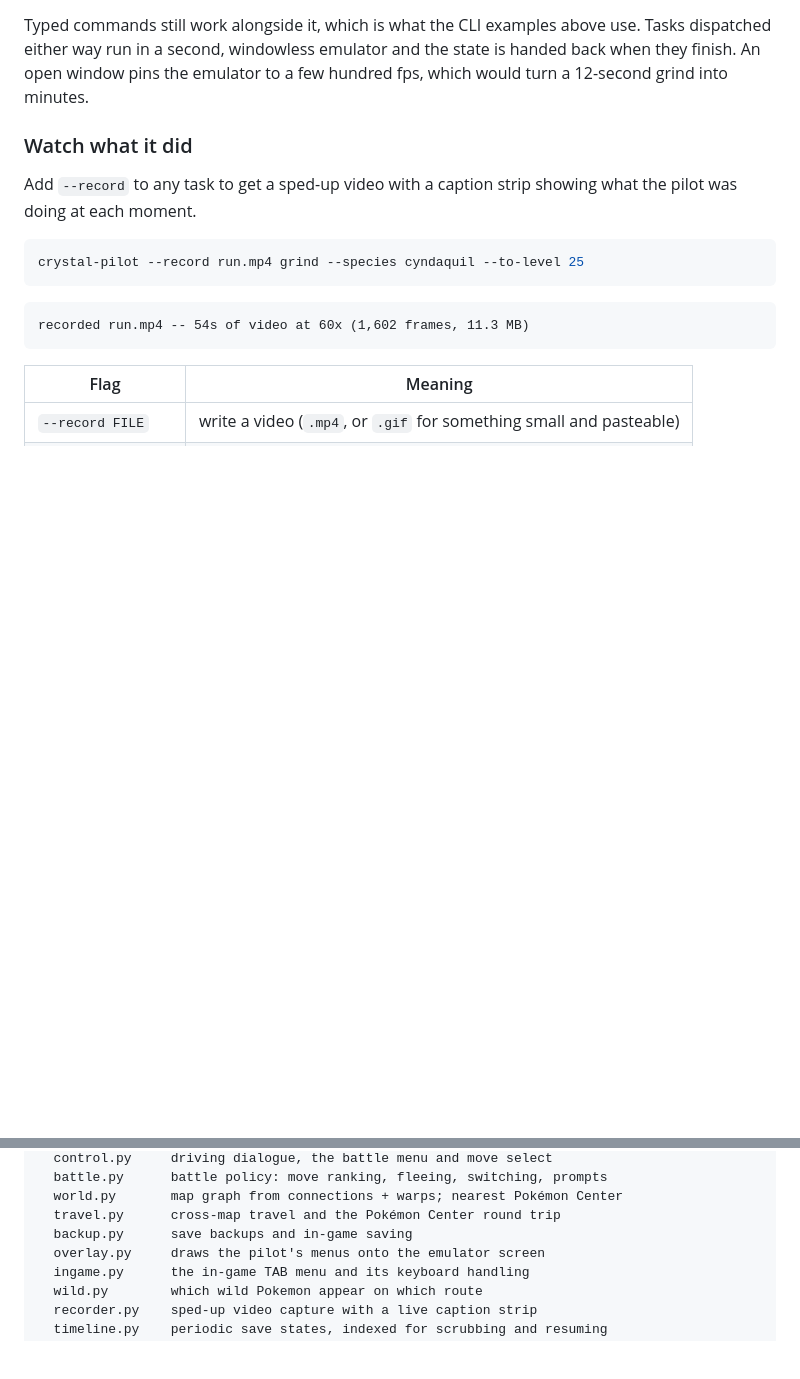
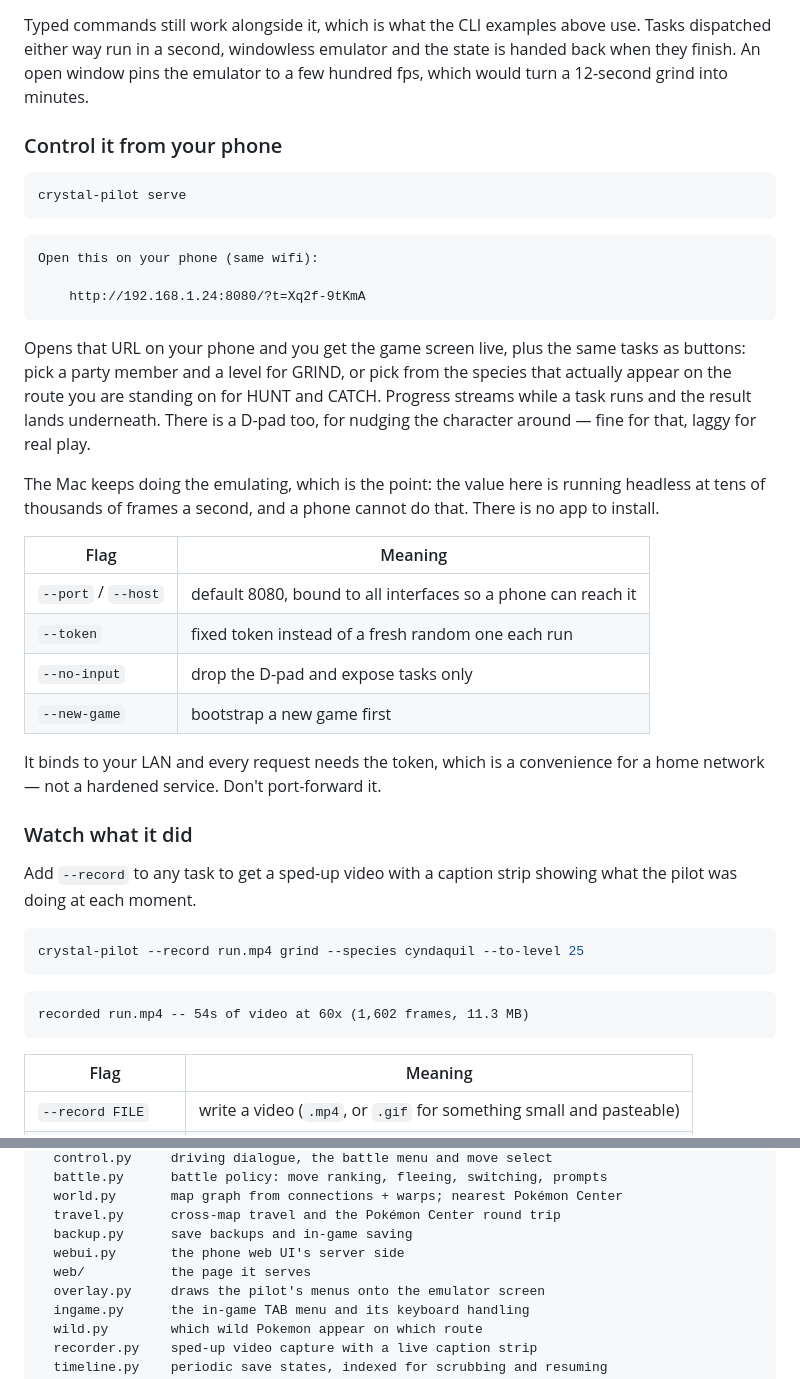
Before and after one commit to minormending/crystal-pilot, a Markdown page: README.md, 2 parts joined by grey strips. Drawn GitHub-style; blank space fills up the shorter version.

Commit message:
Document the web UI in the README
Covers serve, its flags, and the fact that it binds to the LAN behind a
token rather than being a hardened service.

Co-Authored-By: Claude Opus 5 <noreply@anthropic.com>

````diff
--- a/README.md
+++ b/README.md
@@ -198,6 +198,39 @@ Typed commands still work alongside it, which is what the CLI examples above
 use. Tasks dispatched either way run in a second, windowless emulator and the
 state is handed back when they finish. An open window pins the emulator to a few
 hundred fps, which would turn a 12-second grind into minutes.
+
+### Control it from your phone
+
+```bash
+crystal-pilot serve
+```
+
+```
+Open this on your phone (same wifi):
+
+    http://192.168.1.24:8080/?t=Xq2f-9tKmA
+```
+
+Opens that URL on your phone and you get the game screen live, plus the same
+tasks as buttons: pick a party member and a level for GRIND, or pick from the
+species that actually appear on the route you are standing on for HUNT and
+CATCH. Progress streams while a task runs and the result lands underneath. There
+is a D-pad too, for nudging the character around — fine for that, laggy for real
+play.
+
+The Mac keeps doing the emulating, which is the point: the value here is running
+headless at tens of thousands of frames a second, and a phone cannot do that.
+There is no app to install.
+
+| Flag | Meaning |
+| --- | --- |
+| `--port` / `--host` | default 8080, bound to all interfaces so a phone can reach it |
+| `--token` | fixed token instead of a fresh random one each run |
+| `--no-input` | drop the D-pad and expose tasks only |
+| `--new-game` | bootstrap a new game first |
+
+It binds to your LAN and every request needs the token, which is a convenience
+for a home network — not a hardened service. Don't port-forward it.
 
 ### Watch what it did
 
@@ -488,6 +521,8 @@ pilot/
   world.py       map graph from connections + warps; nearest Pokémon Center
   travel.py      cross-map travel and the Pokémon Center round trip
   backup.py      save backups and in-game saving
+  webui.py       the phone web UI's server side
+  web/           the page it serves
   overlay.py     draws the pilot's menus onto the emulator screen
   ingame.py      the in-game TAB menu and its keyboard handling
   wild.py        which wild Pokemon appear on which route
````
